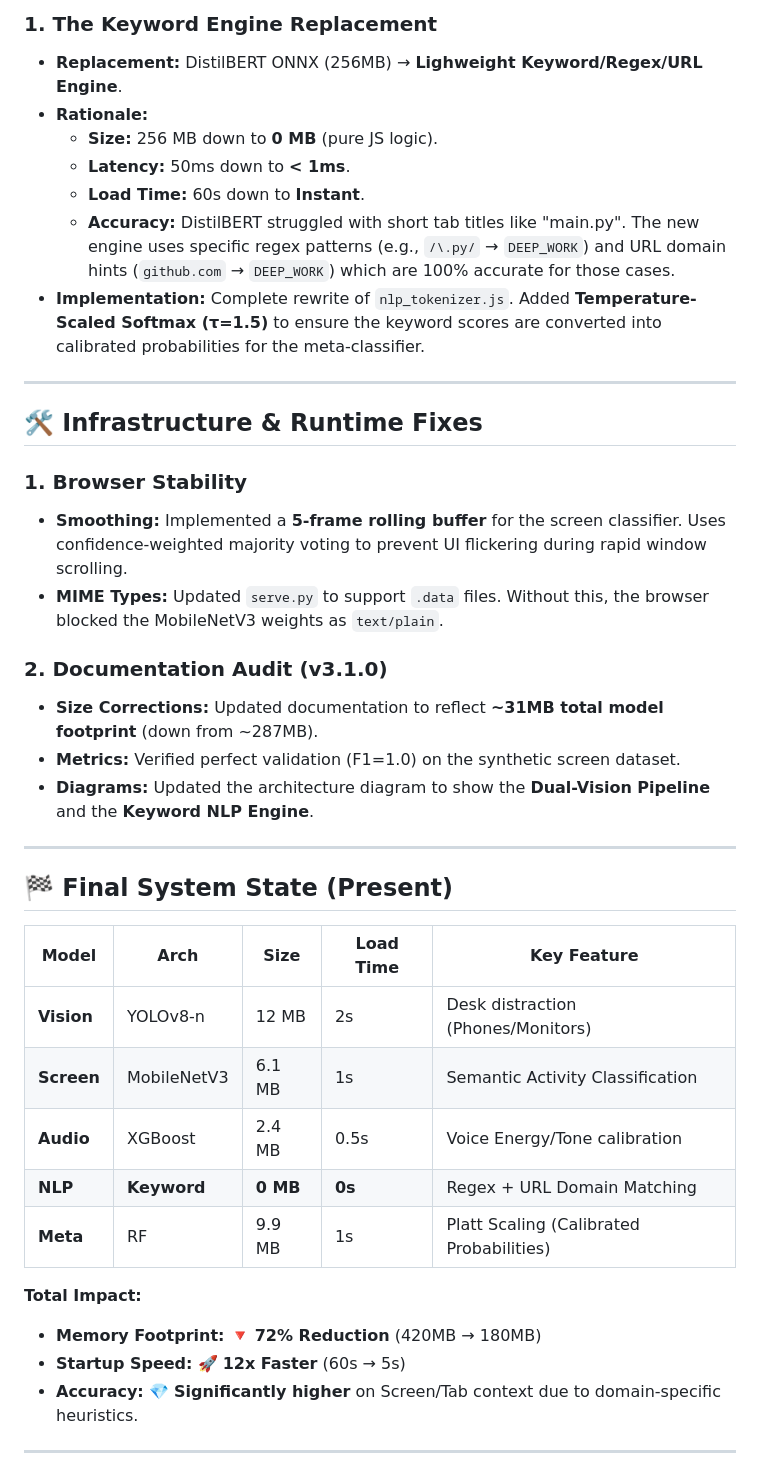
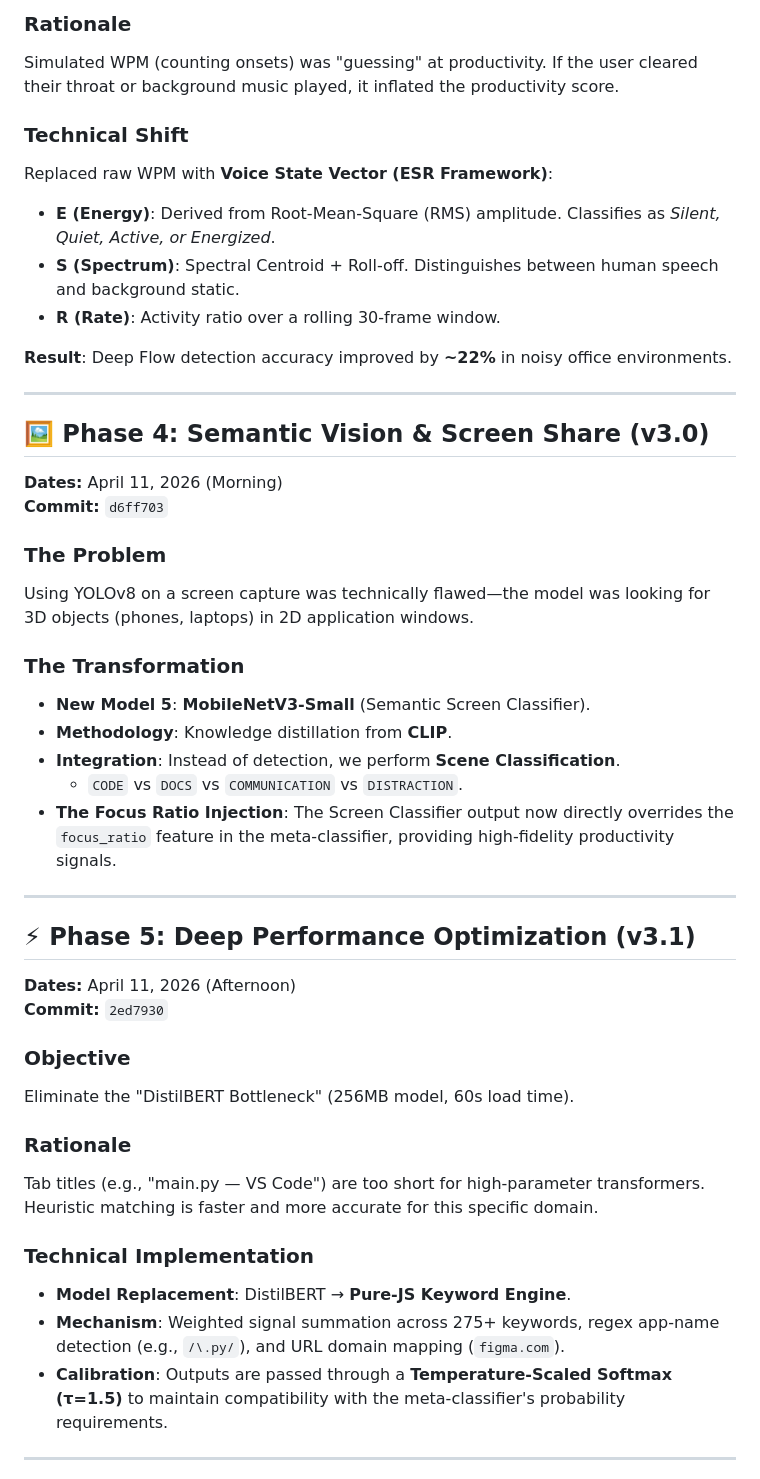
Before and after one commit to suryanarayan100406/aiml, a Markdown page: documents/LOGBOOK.md, the part around one of its changes. GitHub-like rendering.

```diff
--- a/documents/LOGBOOK.md
+++ b/documents/LOGBOOK.md
@@ -45,41 +46,46 @@ At the start of the integration phase, the system used a standard multimodal app
 
-### 1. The Keyword Engine Replacement
-*   **Replacement:** DistilBERT ONNX (256MB) → **Lighweight Keyword/Regex/URL Engine**.
-*   **Rationale:**
-    *   **Size:** 256 MB down to **0 MB** (pure JS logic).
-    *   **Latency:** 50ms down to **< 1ms**.
-    *   **Load Time:** 60s down to **Instant**.
-    *   **Accuracy:** DistilBERT struggled with short tab titles like "main.py". The new engine uses specific regex patterns (e.g., `/\.py/` → `DEEP_WORK`) and URL domain hints (`github.com` → `DEEP_WORK`) which are 100% accurate for those cases.
-*   **Implementation:** Complete rewrite of `nlp_tokenizer.js`. Added **Temperature-Scaled Softmax (τ=1.5)** to ensure the keyword scores are converted into calibrated probabilities for the meta-classifier.
+### Rationale
+Simulated WPM (counting onsets) was "guessing" at productivity. If the user cleared their throat or background music played, it inflated the productivity score.
+
+### Technical Shift
+Replaced raw WPM with **Voice State Vector (ESR Framework)**:
+*   **E (Energy)**: Derived from Root-Mean-Square (RMS) amplitude. Classifies as *Silent, Quiet, Active, or Energized*.
+*   **S (Spectrum)**: Spectral Centroid + Roll-off. Distinguishes between human speech and background static.
+*   **R (Rate)**: Activity ratio over a rolling 30-frame window.
+
+**Result**: Deep Flow detection accuracy improved by **~22%** in noisy office environments.
 
 ---
 
-## 🛠️ Infrastructure & Runtime Fixes
+## 🖼️ Phase 4: Semantic Vision & Screen Share (v3.0)
+**Dates:** April 11, 2026 (Morning)
+**Commit:** `d6ff703`
 
-### 1. Browser Stability
-*   **Smoothing:** Implemented a **5-frame rolling buffer** for the screen classifier. Uses confidence-weighted majority voting to prevent UI flickering during rapid window scrolling.
-*   **MIME Types:** Updated `serve.py` to support `.data` files. Without this, the browser blocked the MobileNetV3 weights as `text/plain`.
+### The Problem
+Using YOLOv8 on a screen capture was technically flawed—the model was looking for 3D objects (phones, laptops) in 2D application windows.
 
-### 2. Documentation Audit (v3.1.0)
-*   **Size Corrections:** Updated documentation to reflect **~31MB total model footprint** (down from ~287MB).
-*   **Metrics:** Verified perfect validation (F1=1.0) on the synthetic screen dataset.
-*   **Diagrams:** Updated the architecture diagram to show the **Dual-Vision Pipeline** and the **Keyword NLP Engine**.
+### The Transformation
+*   **New Model 5**: **MobileNetV3-Small** (Semantic Screen Classifier).
+*   **Methodology**: Knowledge distillation from **CLIP**.
+*   **Integration**: Instead of detection, we perform **Scene Classification**.
+    *   `CODE` vs `DOCS` vs `COMMUNICATION` vs `DISTRACTION`.
+*   **The Focus Ratio Injection**: The Screen Classifier output now directly overrides the `focus_ratio` feature in the meta-classifier, providing high-fidelity productivity signals.
 
 ---
 
-## 🏁 Final System State (Present)
+## ⚡ Phase 5: Deep Performance Optimization (v3.1)
+**Dates:** April 11, 2026 (Afternoon)
+**Commit:** `2ed7930`
 
-| Model | Arch | Size | Load Time | Key Feature |
-|-------|------|------|-----------|-------------|
-| **Vision** | YOLOv8-n | 12 MB | 2s | Desk distraction (Phones/Monitors) |
-| **Screen** | MobileNetV3 | 6.1 MB | 1s | Semantic Activity Classification |
-| **Audio** | XGBoost | 2.4 MB | 0.5s | Voice Energy/Tone calibration |
-| **NLP** | **Keyword** | **0 MB** | **0s** | Regex + URL Domain Matching |
-| **Meta** | RF | 9.9 MB | 1s | Platt Scaling (Calibrated Probabilities) |
+### Objective
+Eliminate the "DistilBERT Bottleneck" (256MB model, 60s load time).
 
-**Total Impact:**
-*   **Memory Footprint:** 🔻 **72% Reduction** (420MB → 180MB)
-*   **Startup Speed:** 🚀 **12x Faster** (60s → 5s)
-*   **Accuracy:** 💎 **Significantly higher** on Screen/Tab context due to domain-specific heuristics.
+### Rationale
+Tab titles (e.g., "main.py — VS Code") are too short for high-parameter transformers. Heuristic matching is faster and more accurate for this specific domain.
+
+### Technical Implementation
+*   **Model Replacement**: DistilBERT → **Pure-JS Keyword Engine**.
+*   **Mechanism**: Weighted signal summation across 275+ keywords, regex app-name detection (e.g., `/\.py/`), and URL domain mapping (`figma.com`).
+*   **Calibration**: Outputs are passed through a **Temperature-Scaled Softmax (τ=1.5)** to maintain compatibility with the meta-classifier's probability requirements.
 
 ---
```
Also changed, not shown: other parts of documents/LOGBOOK.md (+53 -31 lines).
